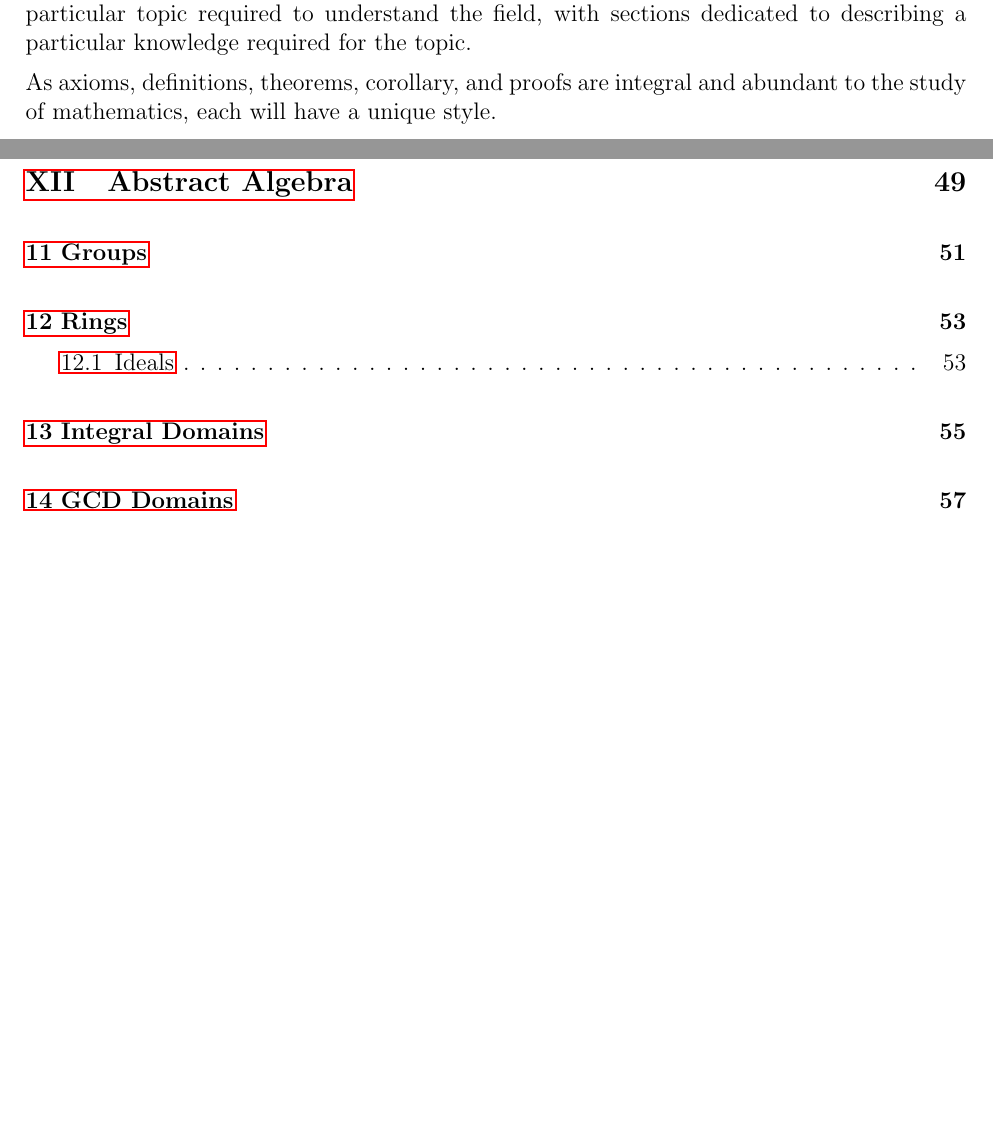
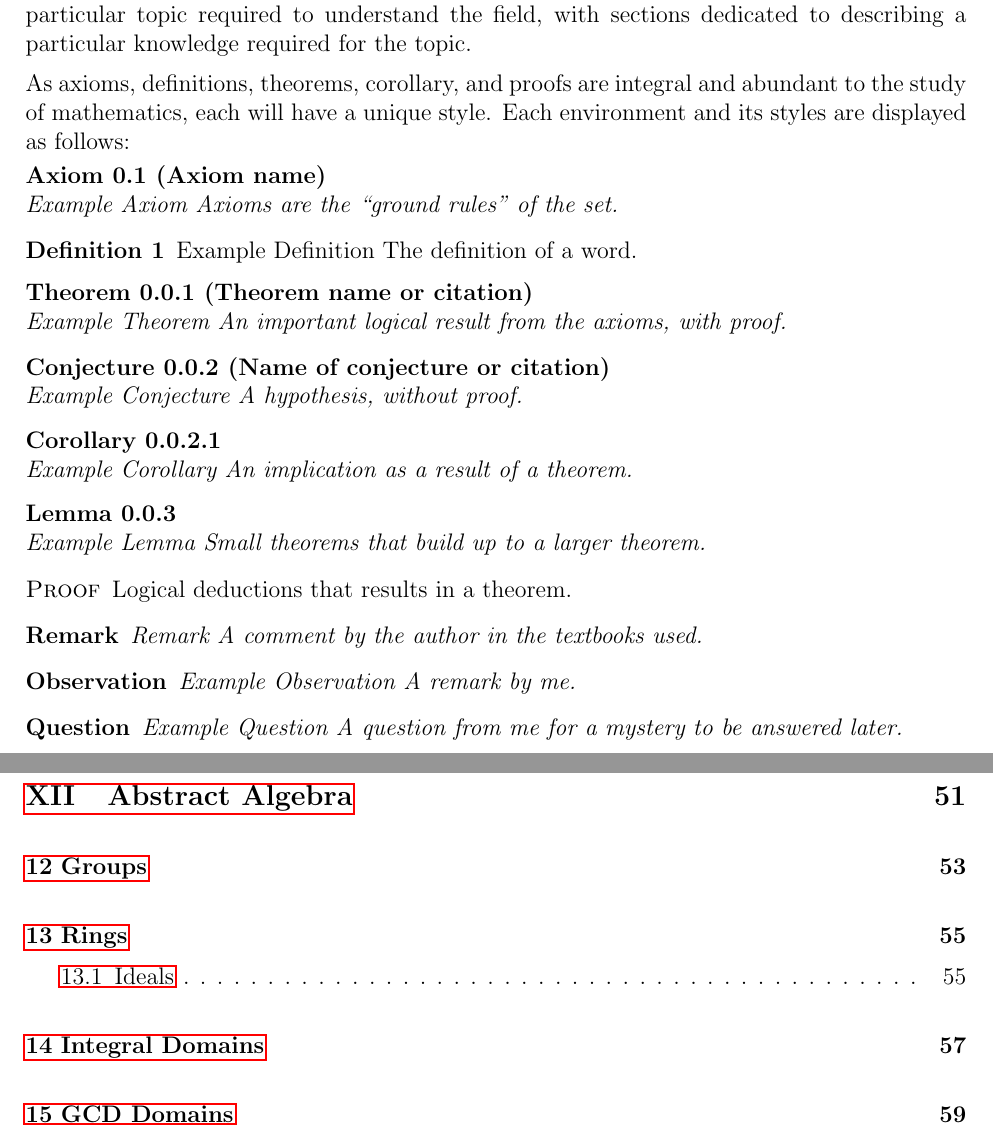
Before and after one commit to Kevinhykuo/LaTex, a LaTeX thesis (Math Notes/Math Notes.tex): two parts of pages 4 and 6 of 93 before the commit and two parts of pages 4 and 6 of 95 after it, joined at a grey line, cut so that both start at the same text, the shorter picture padded with empty space. Compiled offline with pdfLaTeX.

Commit message:
Guidelines for orginazation

```diff
--- a/Math Notes/Math Notes.tex
+++ b/Math Notes/Math Notes.tex
@@ -3,6 +3,8 @@
 \usepackage{%abstract,
 	amsmath, amssymb, array, babel, booktabs, caption, censor, fancyhdr, flafter, float, gensymb, hyperref, inputenc, indentfirst, mathtools, MnSymbol, multicol, multirow, longtable, lscape, ltablex, polynom, pgfplots, placeins, rotating, scalerel, setspace, stackengine, tabularx, threeparttable, titlesec, titling, wasysym, xcolor}
 \usepackage{cleveref}
+%\usepackage{amsthm} %Do not use amsthm with ntheorem unlees ntheorem is using the amsthm option
+\usepackage[standard]{ntheorem}
 
 %\renewcommand{\abstractname}{}    % clear the title
 %\renewcommand{\absnamepos}{empty} % originally center
@@ -154,7 +183,48 @@
 	\subsection*{Layout and Organization}
 	The book is split into parts each containing a field of study mathematics, or a topic large enough to justify giving it its own part. Each part contains chapters that focuses on a particular topic required to understand the field, with sections dedicated to describing a particular knowledge required for the topic.
 
-	As axioms, definitions, theorems, corollary, and proofs are integral and abundant to the study of mathematics, each will have a unique style.
+	As axioms, definitions, theorems, corollary, and proofs are integral and abundant to the study of mathematics, each will have a unique style. Each environment and its styles are displayed as follows:
+
+	\begin{axiom}[Axiom name]{Example Axiom}
+		Axioms are the ``ground rules" of the set.
+	\end{axiom}
+
+%	\theoremstyle{break}
+	\begin{definition}{Example Definition}
+		The definition of a word.
+	\end{definition}
+%
+	\begin{thm}[Theorem name or citation]{Example Theorem}
+		An important logical result from the axioms, with proof.
+	\end{thm}
+
+	\begin{conj}[Name of conjecture or citation]{Example Conjecture}
+		A hypothesis, without proof.
+	\end{conj}
+
+	\begin{cor}{Example Corollary}
+		An implication as a result of a theorem.
+	\end{cor}
+
+	\begin{lem}{Example Lemma}
+		Small theorems that build up to a larger theorem.
+	\end{lem}
+
+	\begin{proof}
+		Logical deductions that results in a theorem.
+	\end{proof}
+
+	\begin{rmk}{Remark}
+		A comment by the author in the textbooks used.
+	\end{rmk}
+
+	\begin{obs}{Example Observation}
+		A remark by me.
+	\end{obs}
+
+	\begin{qtn}{Example Question}
+		A question from me for a mystery to be answered later.
+	\end{qtn}
 
 	\section*{}
 	\tableofcontents
```
Also changed, not shown: Math Notes/Math Notes.pdf, Math Notes/Math Notes.tex (28 more changed lines), 6 other files.
